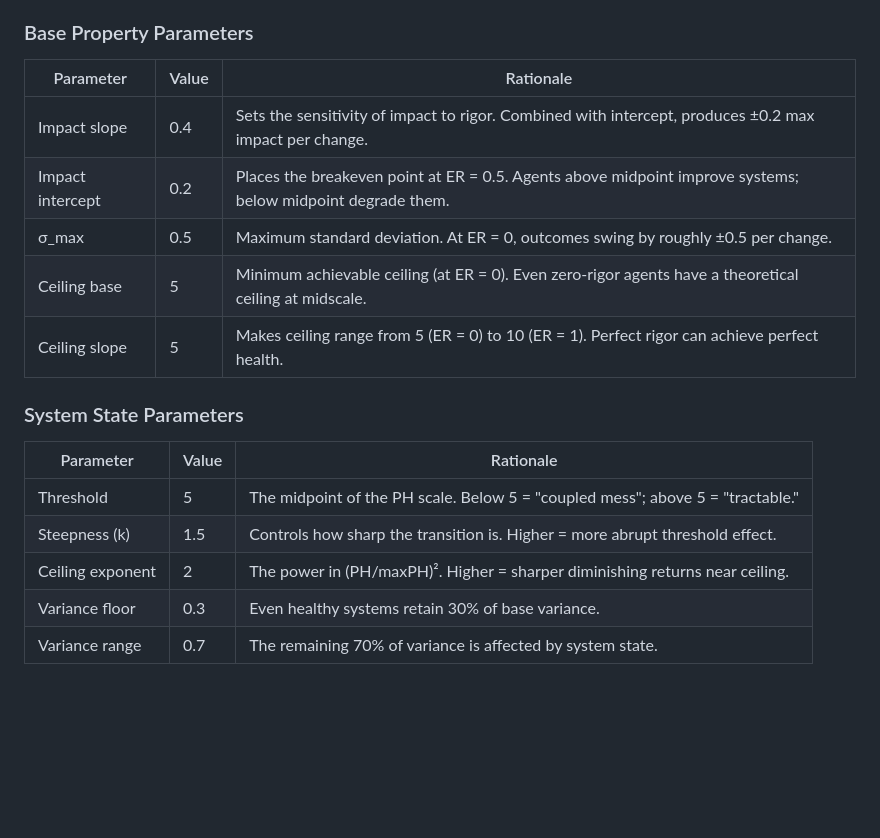
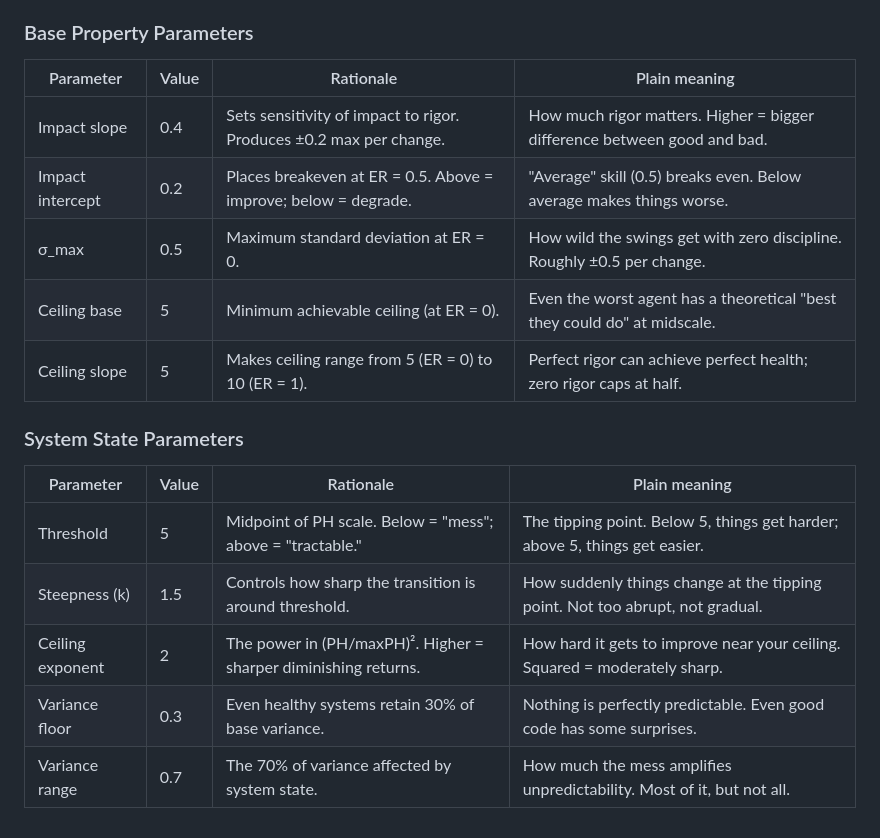
Before and after one commit to dawid-dahl-umain/product-health-dynamics, a Markdown page: README.md, the part around the change. GitHub-like rendering; blank space fills up the shorter version.

Commit message:
docs: enhance README by adding plain language explanations for model parameters and their rationale

```diff
--- a/README.md
+++ b/README.md
@@ -133,20 +133,20 @@ The formulas contain calibration parameters. These are design choices, not deriv
 
 ### Base Property Parameters
 
-| Parameter        | Value | Rationale                                                                                                   |
-| ---------------- | ----- | ----------------------------------------------------------------------------------------------------------- |
-| Impact slope     | 0.4   | Sets the sensitivity of impact to rigor. Combined with intercept, produces ±0.2 max impact per change.      |
-| Impact intercept | 0.2   | Places the breakeven point at ER = 0.5. Agents above midpoint improve systems; below midpoint degrade them. |
-| σ_max            | 0.5   | Maximum standard deviation. At ER = 0, outcomes swing by roughly ±0.5 per change.                           |
-| Ceiling base     | 5     | Minimum achievable ceiling (at ER = 0). Even zero-rigor agents have a theoretical ceiling at midscale.      |
-| Ceiling slope    | 5     | Makes ceiling range from 5 (ER = 0) to 10 (ER = 1). Perfect rigor can achieve perfect health.               |
+| Parameter        | Value | Rationale                                                          | Plain meaning                                                            |
+| ---------------- | ----- | ------------------------------------------------------------------ | ------------------------------------------------------------------------ |
+| Impact slope     | 0.4   | Sets sensitivity of impact to rigor. Produces ±0.2 max per change. | How much rigor matters. Higher = bigger difference between good and bad. |
+| Impact intercept | 0.2   | Places breakeven at ER = 0.5. Above = improve; below = degrade.    | "Average" skill (0.5) breaks even. Below average makes things worse.     |
+| σ_max            | 0.5   | Maximum standard deviation at ER = 0.                              | How wild the swings get with zero discipline. Roughly ±0.5 per change.   |
+| Ceiling base     | 5     | Minimum achievable ceiling (at ER = 0).                            | Even the worst agent has a theoretical "best they could do" at midscale. |
+| Ceiling slope    | 5     | Makes ceiling range from 5 (ER = 0) to 10 (ER = 1).                | Perfect rigor can achieve perfect health; zero rigor caps at half.       |
 
 ### System State Parameters
 
-| Parameter        | Value | Rationale                                                                      |
-| ---------------- | ----- | ------------------------------------------------------------------------------ |
-| Threshold        | 5     | The midpoint of the PH scale. Below 5 = "coupled mess"; above 5 = "tractable." |
-| Steepness (k)    | 1.5   | Controls how sharp the transition is. Higher = more abrupt threshold effect.   |
-| Ceiling exponent | 2     | The power in (PH/maxPH)². Higher = sharper diminishing returns near ceiling.   |
-| Variance floor   | 0.3   | Even healthy systems retain 30% of base variance.                              |
-| Variance range   | 0.7   | The remaining 70% of variance is affected by system state.                     |
+| Parameter        | Value | Rationale                                                       | Plain meaning                                                                 |
+| ---------------- | ----- | --------------------------------------------------------------- | ----------------------------------------------------------------------------- |
+| Threshold        | 5     | Midpoint of PH scale. Below = "mess"; above = "tractable."      | The tipping point. Below 5, things get harder; above 5, things get easier.    |
+| Steepness (k)    | 1.5   | Controls how sharp the transition is around threshold.          | How suddenly things change at the tipping point. Not too abrupt, not gradual. |
+| Ceiling exponent | 2     | The power in (PH/maxPH)². Higher = sharper diminishing returns. | How hard it gets to improve near your ceiling. Squared = moderately sharp.    |
+| Variance floor   | 0.3   | Even healthy systems retain 30% of base variance.               | Nothing is perfectly predictable. Even good code has some surprises.          |
+| Variance range   | 0.7   | The 70% of variance affected by system state.                   | How much the mess amplifies unpredictability. Most of it, but not all.        |
```
